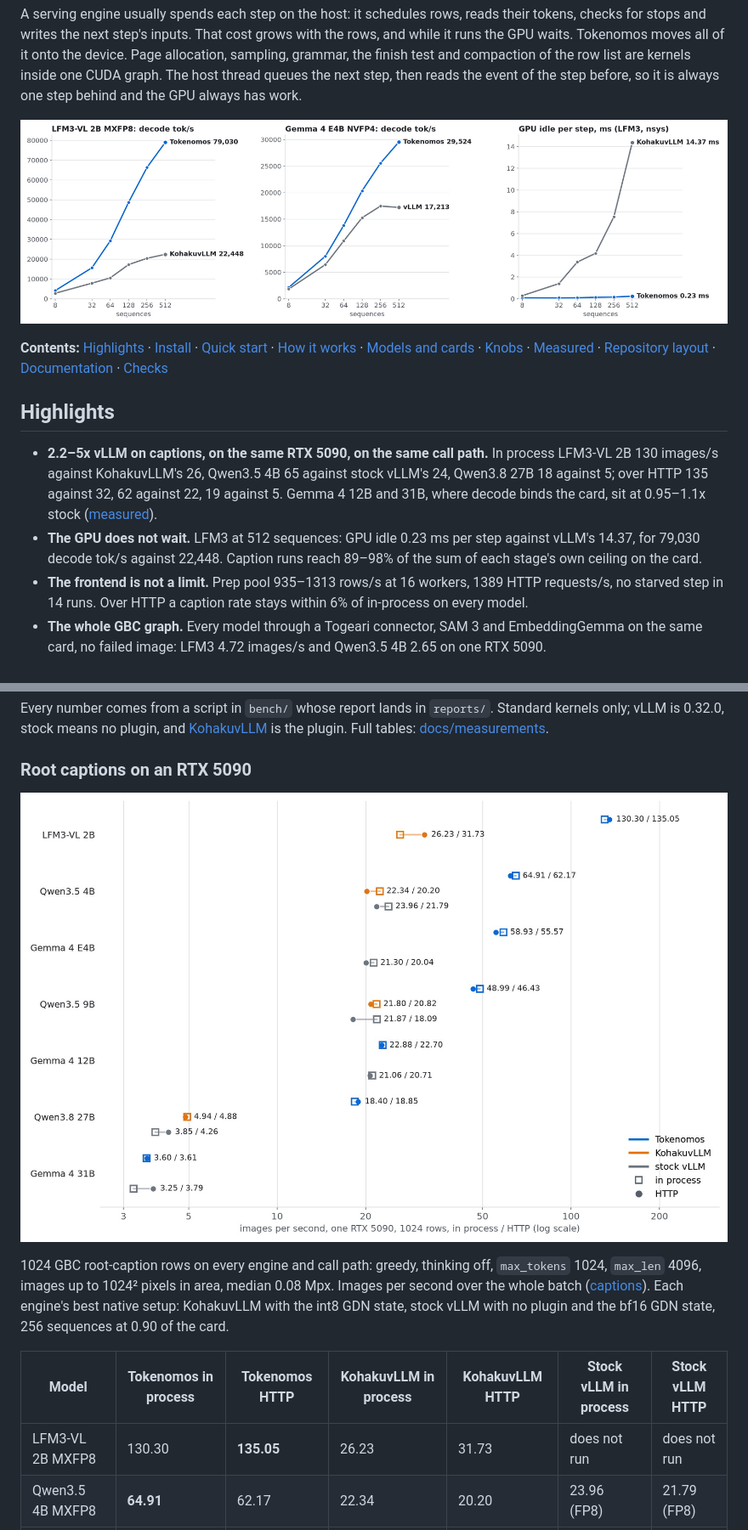
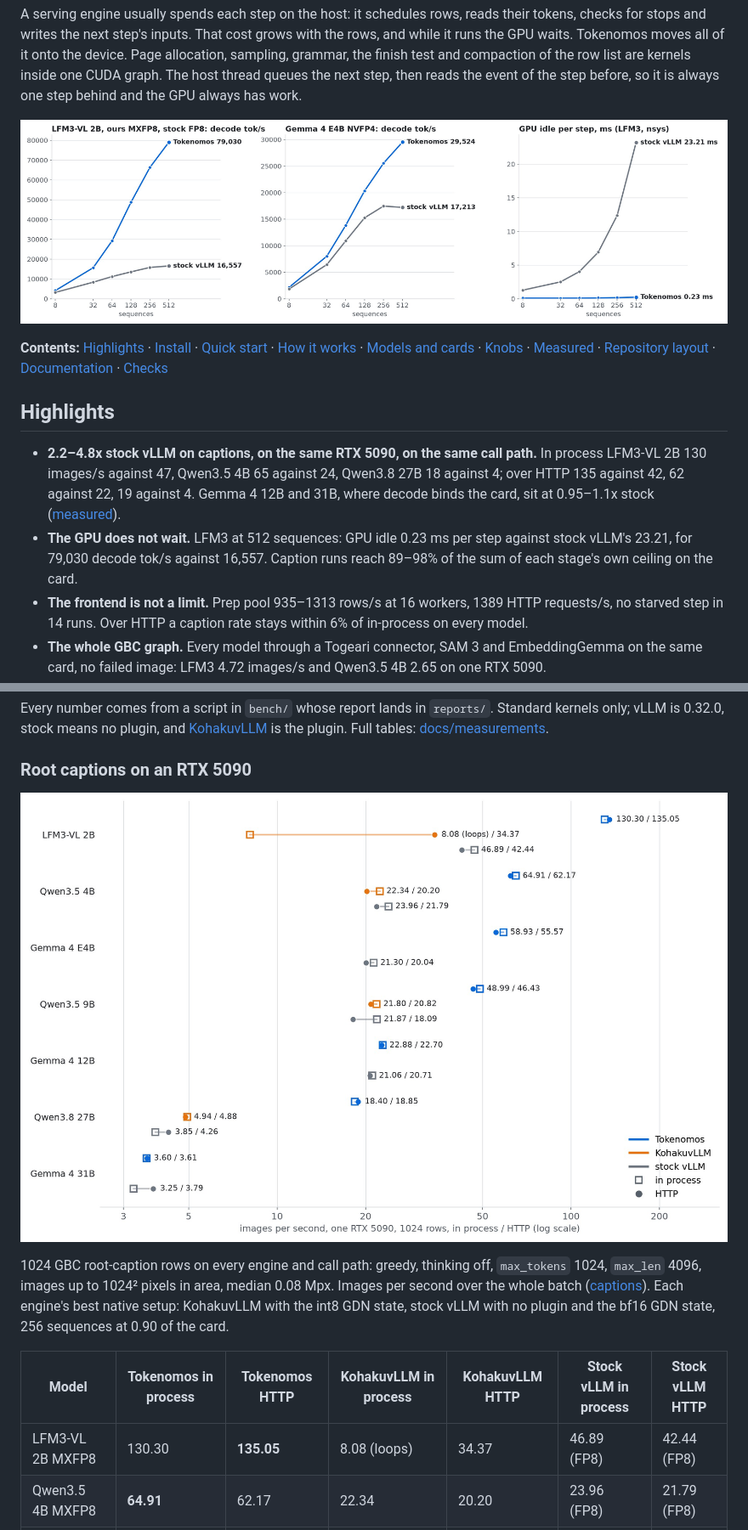
Before and after one commit to KohakuBlueleaf/Tokenomos, a Markdown page: README.md, 2 parts joined by grey strips. Shown at 85% size. Rendered like a GitHub page; pictures changed too: docs/assets/captions.jpg, docs/assets/decode.jpg.

Commit message:
docs: compare against stock vLLM in the README and figures
Co-Authored-By: Claude Opus 5.5 <noreply@anthropic.com>

```diff
--- a/README.md
+++ b/README.md
@@ -23,12 +23,12 @@ and the GPU always has work.
 
 ## Highlights
 
-- **2.2–5x vLLM on captions, on the same RTX 5090, on the same call path.** In process LFM3-VL 2B
-  130 images/s against KohakuvLLM's 26, Qwen3.5 4B 65 against stock vLLM's 24, Qwen3.8 27B 18
-  against 5; over HTTP 135 against 32, 62 against 22, 19 against 5. Gemma 4 12B and 31B, where
-  decode binds the card, sit at 0.95–1.1x stock ([measured](#measured)).
-- **The GPU does not wait.** LFM3 at 512 sequences: GPU idle 0.23 ms per step against vLLM's
-  14.37, for 79,030 decode tok/s against 22,448. Caption runs reach 89–98% of the sum of each
+- **2.2–4.8x stock vLLM on captions, on the same RTX 5090, on the same call path.** In process
+  LFM3-VL 2B 130 images/s against 47, Qwen3.5 4B 65 against 24, Qwen3.8 27B 18 against 4; over HTTP
+  135 against 42, 62 against 22, 19 against 4. Gemma 4 12B and 31B, where decode binds the card, sit
+  at 0.95–1.1x stock ([measured](#measured)).
+- **The GPU does not wait.** LFM3 at 512 sequences: GPU idle 0.23 ms per step against stock vLLM's
+  23.21, for 79,030 decode tok/s against 16,557. Caption runs reach 89–98% of the sum of each
   stage's own ceiling on the card.
 - **The frontend is not a limit.** Prep pool 935–1313 rows/s at 16 workers, 1389 HTTP requests/s,
   no starved step in 14 runs. Over HTTP a caption rate stays within 6% of in-process on every model.
@@ -265,7 +265,7 @@ card.
 
 | Model | Tokenomos in process | Tokenomos HTTP | KohakuvLLM in process | KohakuvLLM HTTP | Stock vLLM in process | Stock vLLM HTTP |
 |---|---|---|---|---|---|---|
-| LFM3-VL 2B MXFP8 | 130.30 | **135.05** | 26.23 | 31.73 | does not run | does not run |
+| LFM3-VL 2B MXFP8 | 130.30 | **135.05** | 8.08 (loops) | 34.37 | 46.89 (FP8) | 42.44 (FP8) |
 | Qwen3.5 4B MXFP8 | **64.91** | 62.17 | 22.34 | 20.20 | 23.96 (FP8) | 21.79 (FP8) |
 | Gemma 4 E4B NVFP4 | **58.93** | 55.57 | | | 21.30 | 20.04 |
 | Qwen3.5 9B NVFP4 | **48.99** | 46.43 | 21.80 | 20.82 | 21.87 | 18.09 |
```
Also changed, not shown: other parts of README.md (+17 -9 lines), docs/assets/teaser.jpg, 2 other files.
